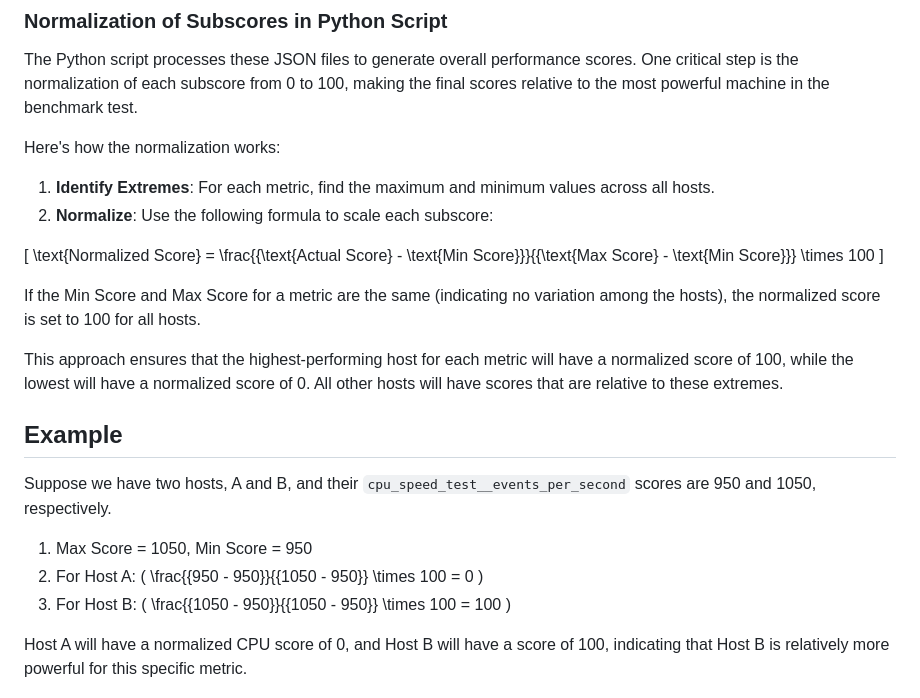
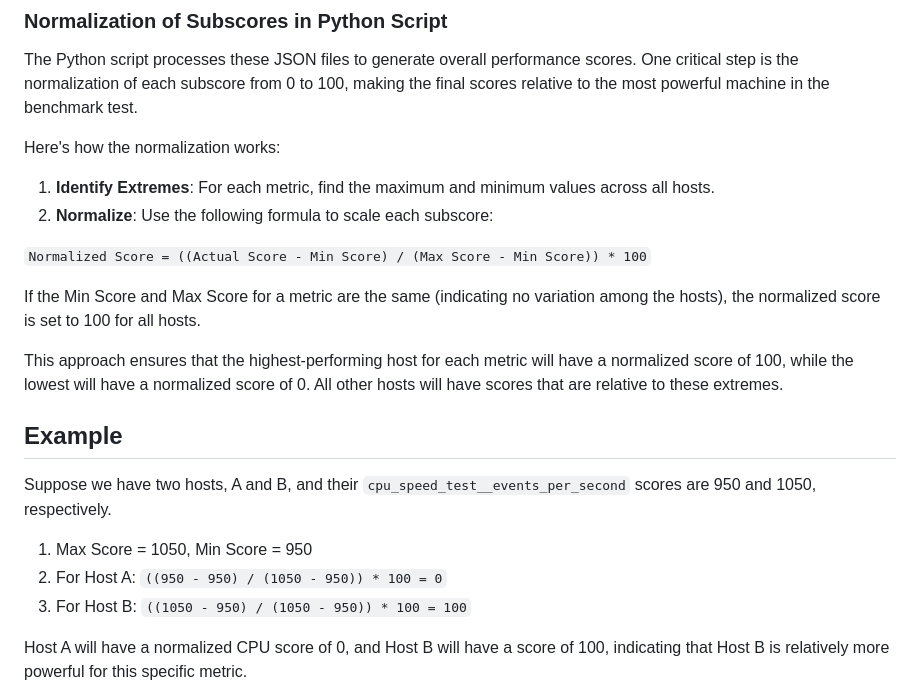
Before and after one commit to pastelnetwork/supernode_benchmarking_playbook, a Markdown page: README.md, the part around the change. GitHub-like rendering.

```diff
--- a/README.md
+++ b/README.md
@@ -110,9 +110,7 @@ Here's how the normalization works:
 1. **Identify Extremes**: For each metric, find the maximum and minimum values across all hosts.
 2. **Normalize**: Use the following formula to scale each subscore:
 
-\[
-\text{Normalized Score} = \frac{{\text{Actual Score} - \text{Min Score}}}{{\text{Max Score} - \text{Min Score}}} \times 100
-\]
+`Normalized Score = ((Actual Score - Min Score) / (Max Score - Min Score)) * 100`
 
 If the Min Score and Max Score for a metric are the same (indicating no variation among the hosts), the normalized score is set to 100 for all hosts.
 
@@ -123,8 +121,8 @@ This approach ensures that the highest-performing host for each metric will have
 Suppose we have two hosts, A and B, and their `cpu_speed_test__events_per_second` scores are 950 and 1050, respectively.
 
 1. Max Score = 1050, Min Score = 950
-2. For Host A: \( \frac{{950 - 950}}{{1050 - 950}} \times 100 = 0 \)
-3. For Host B: \( \frac{{1050 - 950}}{{1050 - 950}} \times 100 = 100 \)
+2. For Host A: `((950 - 950) / (1050 - 950)) * 100 = 0`
+3. For Host B: `((1050 - 950) / (1050 - 950)) * 100 = 100`
 
 Host A will have a normalized CPU score of 0, and Host B will have a score of 100, indicating that Host B is relatively more powerful for this specific metric.
 
```
